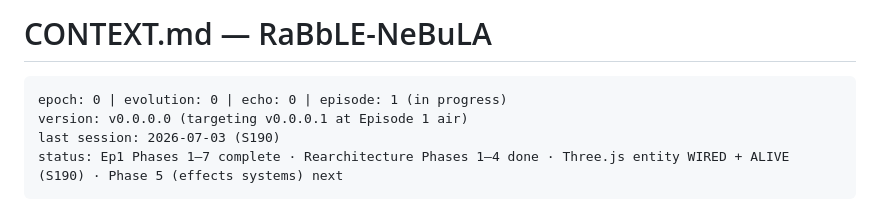
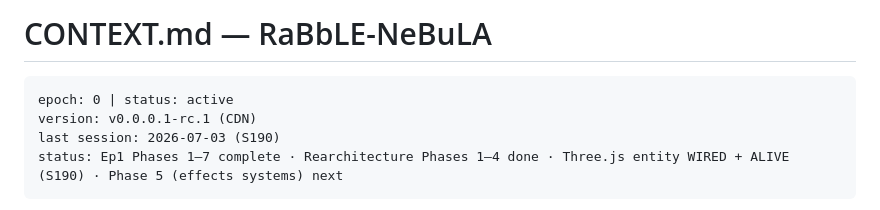
Before and after one commit to RaBbLE-Collective/RaBbLE-NeBuLA, a Markdown page: CONTEXT.md, the part around the change. GitHub-like rendering.

Commit message:
transcribe ~ door >> entry docs drop episode framing (episodes retired S322) // %S322%

````diff
--- a/CONTEXT.md
+++ b/CONTEXT.md
@@ -1,8 +1,8 @@
 # CONTEXT.md — RaBbLE-NeBuLA
 
 ```
-epoch: 0 | evolution: 0 | echo: 0 | episode: 1 (in progress)
-version: v0.0.0.0 (targeting v0.0.0.1 at Episode 1 air)
+epoch: 0 | status: active
+version: v0.0.0.1-rc.1 (CDN)
 last session: 2026-07-03 (S190)
 status: Ep1 Phases 1–7 complete · Rearchitecture Phases 1–4 done · Three.js entity WIRED + ALIVE (S190) · Phase 5 (effects systems) next
 ```
````
Also changed, not shown: AGENT.md (+1 -1 lines).
